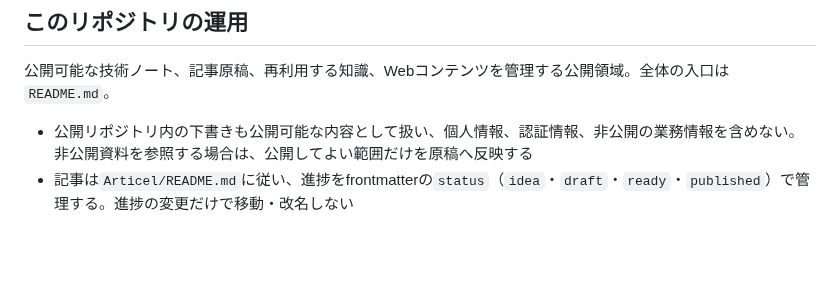
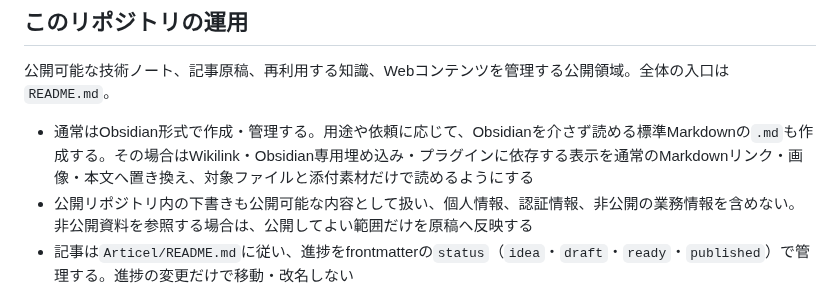
Before and after one commit to haino357/PublicKnowldgeNote, a Markdown page: AGENTS.md, the part around the change. GitHub-like rendering; blank space fills up the shorter version.

```diff
--- a/AGENTS.md
+++ b/AGENTS.md
@@ -60,6 +60,7 @@ Markdown内のYAML frontmatterの更新は、通常のノート編集に含む
 
 公開可能な技術ノート、記事原稿、再利用する知識、Webコンテンツを管理する公開領域。全体の入口は`README.md`。
 
+- 通常はObsidian形式で作成・管理する。用途や依頼に応じて、Obsidianを介さず読める標準Markdownの`.md`も作成する。その場合はWikilink・Obsidian専用埋め込み・プラグインに依存する表示を通常のMarkdownリンク・画像・本文へ置き換え、対象ファイルと添付素材だけで読めるようにする
 - 公開リポジトリ内の下書きも公開可能な内容として扱い、個人情報、認証情報、非公開の業務情報を含めない。非公開資料を参照する場合は、公開してよい範囲だけを原稿へ反映する
 - 記事は`Articel/README.md`に従い、進捗をfrontmatterの`status`（`idea`・`draft`・`ready`・`published`）で管理する。進捗の変更だけで移動・改名しない
 - 新規記事は原則`Articel/記事タイトル.md`、技術ノートは既存の該当カテゴリ、Webコンテンツは`docs/<page-slug>/index.html`へ置く。保存先が不明な場合は確認する
```
Also changed, not shown: Articel/README.md (+4 -2 lines), README.md (+1 -0 lines).
